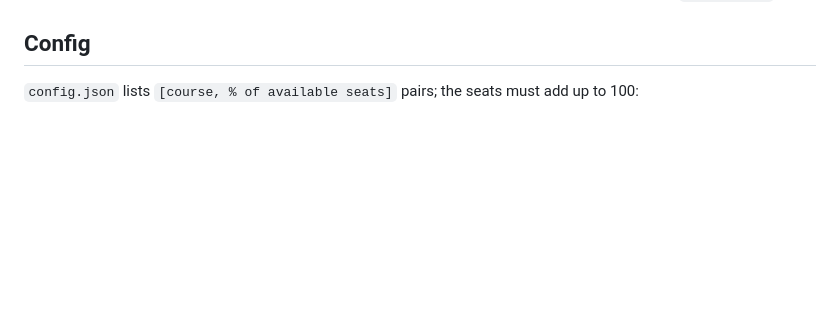
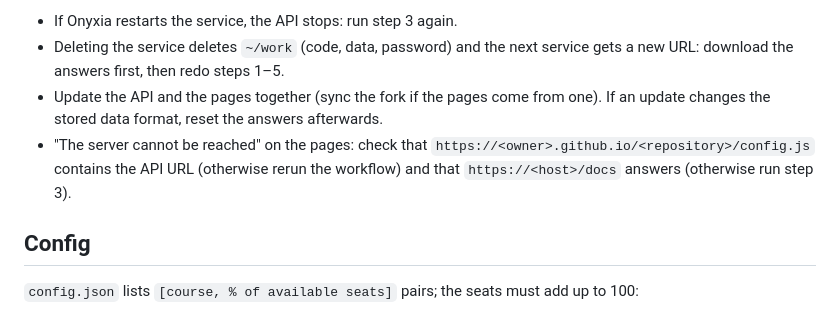
Before and after one commit to albandrp/App_matching_minimal, a Markdown page: README.md, the part around one of its changes. Drawn GitHub-style; blank space fills up the shorter version.

```diff
--- a/README.md
+++ b/README.md
@@ -37,3 +104,7 @@ python3 -m http.server 5173 -d frontend                                  # pages
+- If Onyxia restarts the service, the API stops: run step 3 again.
+- Deleting the service deletes `~/work` (code, data, password) and the next service gets a new URL: download the answers first, then redo steps 1–5.
+- Update the API and the pages together (sync the fork if the pages come from one). If an update changes the stored data format, reset the answers afterwards.
+- "The server cannot be reached" on the pages: check that `https://<owner>.github.io/<repository>/config.js` contains the API URL (otherwise rerun the workflow) and that `https://<host>/docs` answers (otherwise run step 3).
 
 ## Config
 
```
Also changed, not shown: other parts of README.md (+71 -4 lines).
